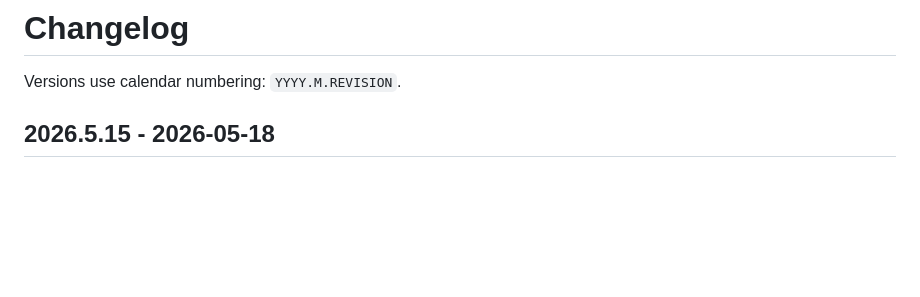
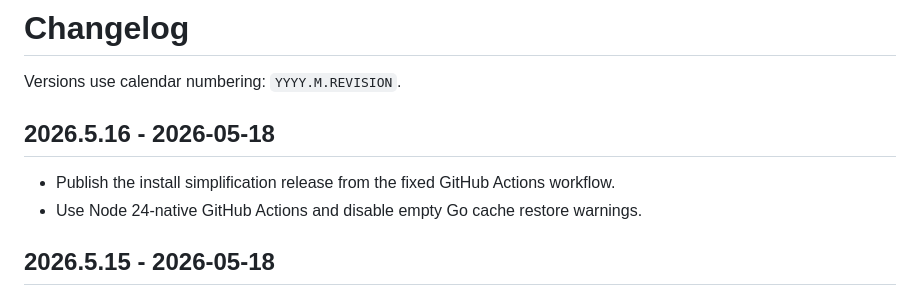
Before and after one commit to hajekmi/control-agents, a Markdown page: CHANGELOG.md, the part around the change. Rendered like a GitHub page; blank space fills up the shorter version.

Commit message:
Release 2026.5.16

```diff
--- a/CHANGELOG.md
+++ b/CHANGELOG.md
@@ -1,6 +1,11 @@
 # Changelog
 
 Versions use calendar numbering: `YYYY.M.REVISION`.
+
+## 2026.5.16 - 2026-05-18
+
+- Publish the install simplification release from the fixed GitHub Actions workflow.
+- Use Node 24-native GitHub Actions and disable empty Go cache restore warnings.
 
 ## 2026.5.15 - 2026-05-18
 
```
